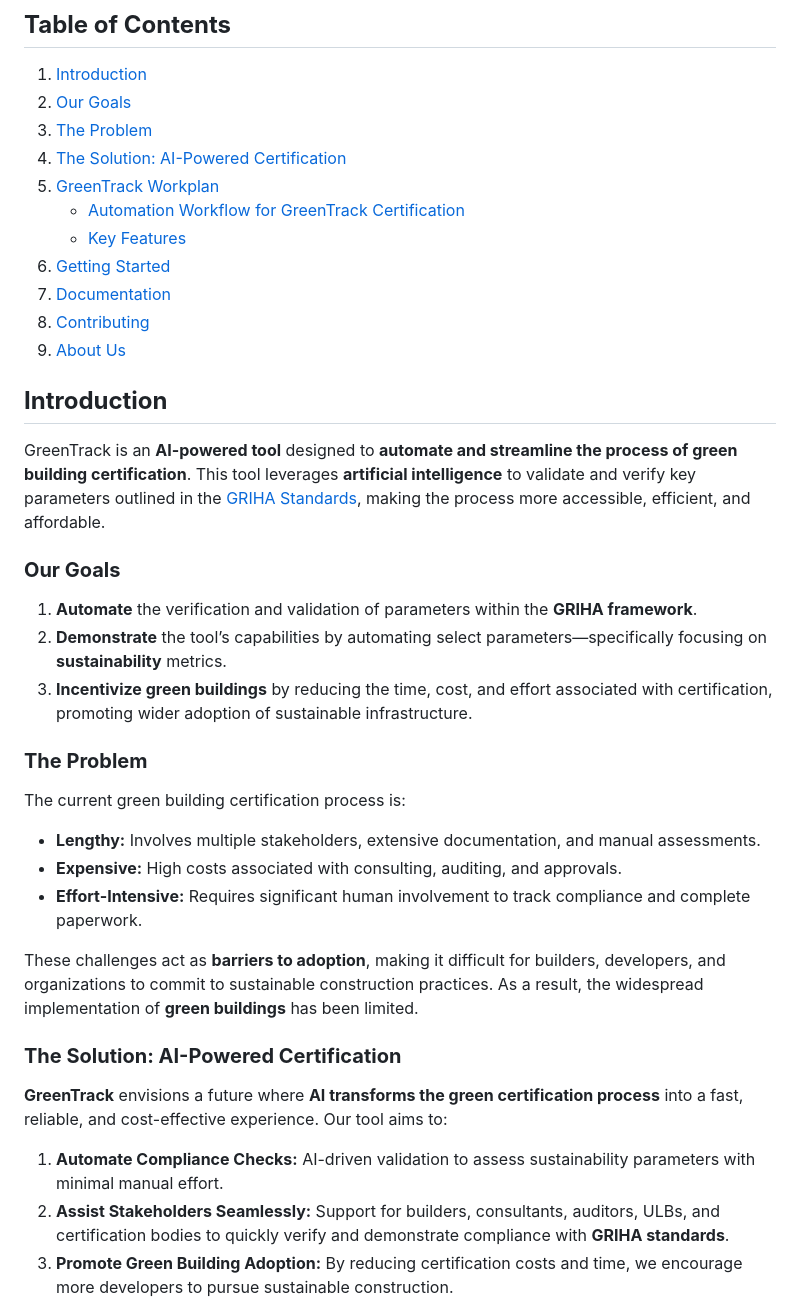
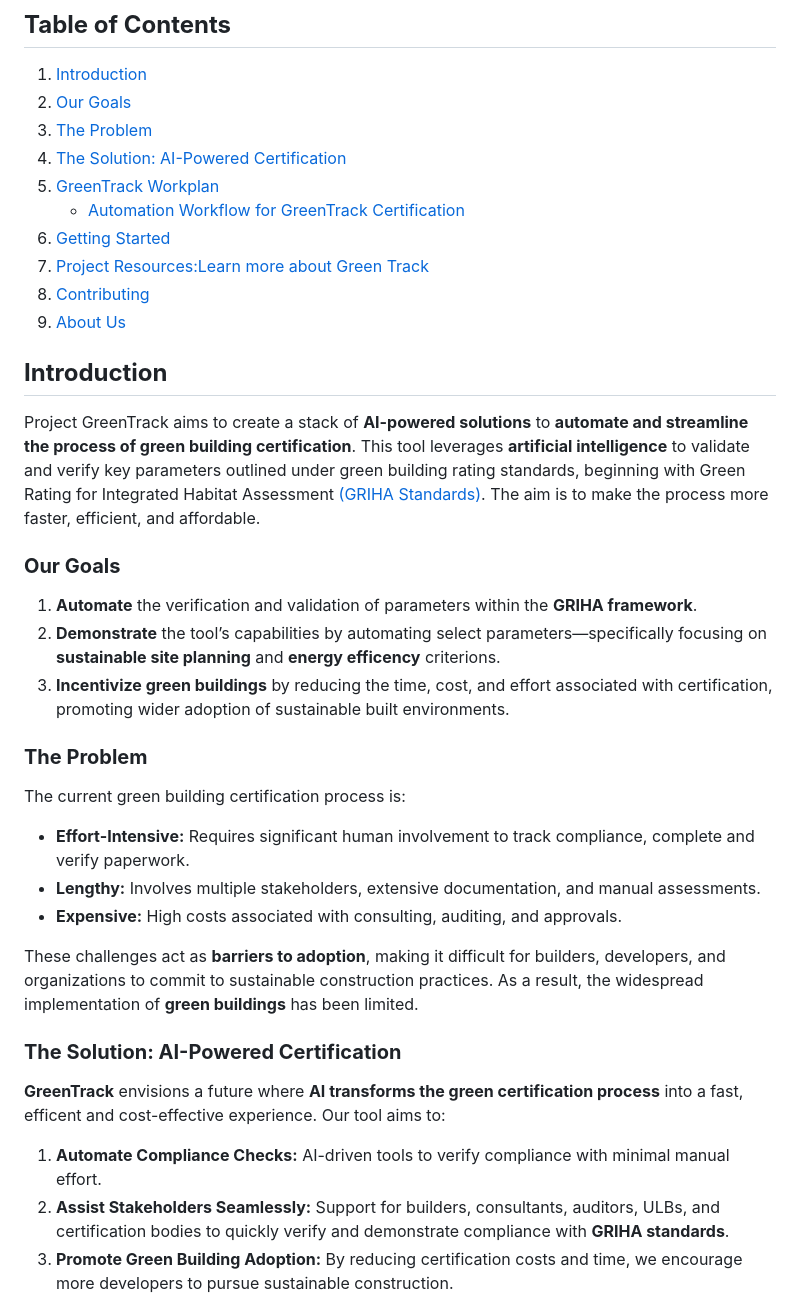
Before and after one commit to PeoplePlusAI/GreenTrack, a Markdown page: README.md, the part around the change printed below. Drawn GitHub-style.

```diff
--- a/README.md
+++ b/README.md
@@ -10,37 +10,34 @@
 4. [The Solution: AI-Powered Certification](#the-solution-ai-powered-certification)
 5. [GreenTrack Workplan](#greentrack-workplan)
    - [Automation Workflow for GreenTrack Certification](#automation-workflow-for-greentrack-certification)
-   - [Key Features](#key-features)
 6. [Getting Started](#getting-started)
-7. [Documentation](#documentation)
+7. [Project Resources:Learn more about Green Track](#Project-Resources-Learn-more-about-Green-Track)
 8. [Contributing](#contributing)
 9. [About Us](#about-us)
 
 ## **Introduction**
 
-GreenTrack is an **AI-powered tool** designed to **automate and streamline the process of green building certification**. This tool leverages **artificial intelligence** to validate and verify key parameters outlined in the [GRIHA Standards](https://www.grihaindia.org/files/Manual_VolI.pdf), making the process more accessible, efficient, and affordable.
+Project GreenTrack aims to create a stack of **AI-powered solutions** to **automate and streamline the process of green building certification**. This tool leverages **artificial intelligence** to validate and verify key parameters outlined under green building rating standards, beginning with Green Rating for Integrated Habitat Assessment [(GRIHA Standards)](https://docs.google.com/spreadsheets/d/1ACInZjybHO91J53p1HrEaPxn8wKxdPAppkET2UgFlZw/edit?usp=sharing). The aim is to make the process more faster, efficient, and affordable.
 
 ### **Our Goals**
 1. **Automate** the verification and validation of parameters within the **GRIHA framework**.
-2. **Demonstrate** the tool’s capabilities by automating select parameters—specifically focusing on **sustainability** metrics.
-3. **Incentivize green buildings** by reducing the time, cost, and effort associated with certification, promoting wider adoption of sustainable infrastructure.
+2. **Demonstrate** the tool’s capabilities by automating select parameters—specifically focusing on **sustainable site planning** and **energy efficency** criterions.
+3. **Incentivize green buildings** by reducing the time, cost, and effort associated with certification, promoting wider adoption of sustainable built environments.
 
 
 ### **The Problem**
-
 The current green building certification process is:
+- **Effort-Intensive:** Requires significant human involvement to track compliance, complete and verify paperwork.
 - **Lengthy:** Involves multiple stakeholders, extensive documentation, and manual assessments.
 - **Expensive:** High costs associated with consulting, auditing, and approvals.
-- **Effort-Intensive:** Requires significant human involvement to track compliance and complete paperwork.
 
 These challenges act as **barriers to adoption**, making it difficult for builders, developers, and organizations to commit to sustainable construction practices. As a result, the widespread implementation of **green buildings** has been limited.
 
-
 ### **The Solution: AI-Powered Certification**
 
-**GreenTrack** envisions a future where **AI transforms the green certification process** into a fast, reliable, and cost-effective experience. Our tool aims to:
+**GreenTrack** envisions a future where **AI transforms the green certification process** into a fast, efficent and cost-effective experience. Our tool aims to:
 
-1. **Automate Compliance Checks:** AI-driven validation to assess sustainability parameters with minimal manual effort.
+1. **Automate Compliance Checks:** AI-driven tools to verify compliance with minimal manual effort.
 2. **Assist Stakeholders Seamlessly:** Support for builders, consultants, auditors, ULBs, and certification bodies to quickly verify and demonstrate compliance with **GRIHA standards**.
 3. **Promote Green Building Adoption:** By reducing certification costs and time, we encourage more developers to pursue sustainable construction.
 
```
Also changed, not shown: other parts of README.md (+9 -9 lines).
